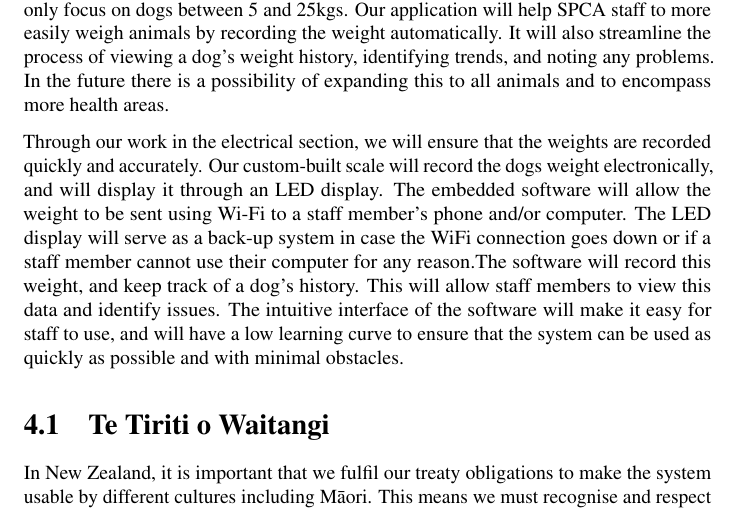
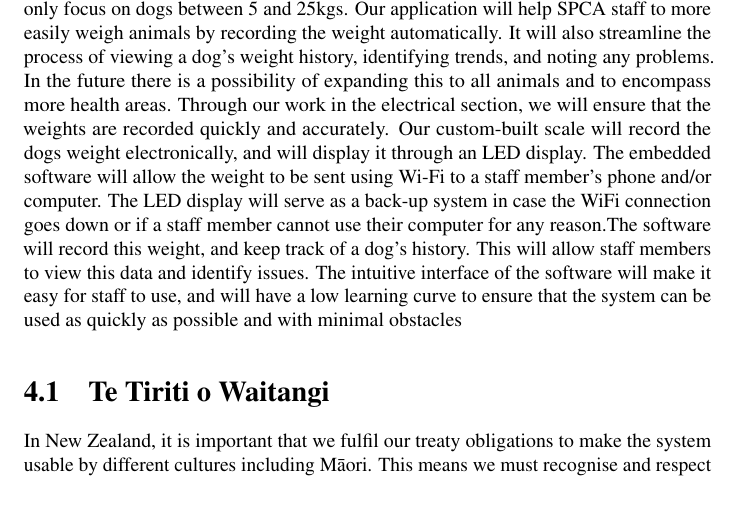
Before and after one commit to tgsmikema/Pets-Management-System, a LaTeX document (proposal/business.tex, which reads proposal/parts/business-case.tex): part of page 11 of 15, cut so that both start at the same text. Compiled offline with pdfLaTeX.

Commit message:
Update requirements
written by Breanna

```diff
--- a/proposal/parts/business-case.tex
+++ b/proposal/parts/business-case.tex
@@ -24,9 +24,7 @@ Having members of the team shift around between sections will ensure that all pa
 \chapter{Requirements}
 
 This application will help the SPCA to more efficiently and effectively manage the weight of their animals. For the purpose of a minimum viable product (MVP), we will only focus on dogs between 5 and 25kgs. Our application will help SPCA staff to more easily weigh animals by recording the weight automatically. It will also streamline the process of viewing a dog’s weight history, identifying trends, and noting any problems. In the future there is a possibility of expanding this to all animals and to encompass more health areas.
-
-Through our work in the electrical section, we will ensure that the weights are recorded quickly and accurately. Our custom-built scale will record the dogs weight electronically, and will display it through an LED display. The embedded software will allow the weight to be sent using Wi-Fi to a staff member’s phone and/or computer. The LED display will serve as a back-up system in case the WiFi connection goes down or if a staff member cannot use their computer for any reason.The software will record this weight, and keep track of a dog’s history. This will allow staff members to view this data and identify issues. The intuitive interface of the software will make it easy for staff to use, and will have a low learning curve to ensure that the system can be used as quickly as possible and with minimal obstacles.
-
+Through our work in the electrical section, we will ensure that the weights are recorded quickly and accurately. Our custom-built scale will record the dogs weight electronically, and will display it through an LED display. The embedded software will allow the weight to be sent using Wi-Fi to a staff member’s phone and/or computer. The LED display will serve as a back-up system in case the WiFi connection goes down or if a staff member cannot use their computer for any reason.The software will record this weight, and keep track of a dog’s history. This will allow staff members to view this data and identify issues. The intuitive interface of the software will make it easy for staff to use, and will have a low learning curve to ensure that the system can be used as quickly as possible and with minimal obstacles
 
 
 \section{Te Tiriti o Waitangi}
```
